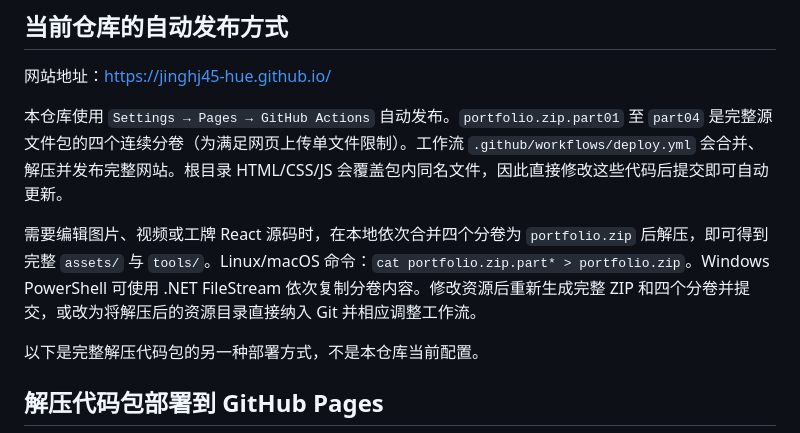
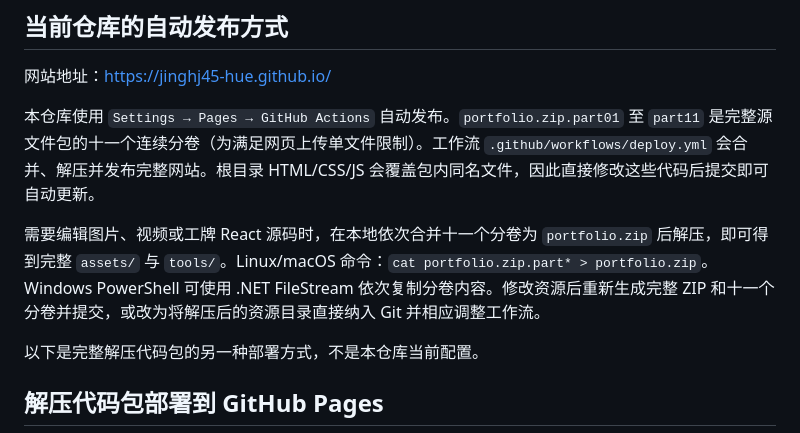
Before and after one commit to jinghj45-hue/jinghj45-hue.github.io, a Markdown page: README.md, the part around the change. GitHub-like rendering.

Commit message:
Document 11 small resource volumes

```diff
--- a/README.md
+++ b/README.md
@@ -6,9 +6,9 @@
 
 网站地址：https://jinghj45-hue.github.io/
 
-本仓库使用 `Settings → Pages → GitHub Actions` 自动发布。`portfolio.zip.part01` 至 `part04` 是完整源文件包的四个连续分卷（为满足网页上传单文件限制）。工作流 `.github/workflows/deploy.yml` 会合并、解压并发布完整网站。根目录 HTML/CSS/JS 会覆盖包内同名文件，因此直接修改这些代码后提交即可自动更新。
+本仓库使用 `Settings → Pages → GitHub Actions` 自动发布。`portfolio.zip.part01` 至 `part11` 是完整源文件包的十一个连续分卷（为满足网页上传单文件限制）。工作流 `.github/workflows/deploy.yml` 会合并、解压并发布完整网站。根目录 HTML/CSS/JS 会覆盖包内同名文件，因此直接修改这些代码后提交即可自动更新。
 
-需要编辑图片、视频或工牌 React 源码时，在本地依次合并四个分卷为 `portfolio.zip` 后解压，即可得到完整 `assets/` 与 `tools/`。Linux/macOS 命令：`cat portfolio.zip.part* > portfolio.zip`。Windows PowerShell 可使用 .NET FileStream 依次复制分卷内容。修改资源后重新生成完整 ZIP 和四个分卷并提交，或改为将解压后的资源目录直接纳入 Git 并相应调整工作流。
+需要编辑图片、视频或工牌 React 源码时，在本地依次合并十一个分卷为 `portfolio.zip` 后解压，即可得到完整 `assets/` 与 `tools/`。Linux/macOS 命令：`cat portfolio.zip.part* > portfolio.zip`。Windows PowerShell 可使用 .NET FileStream 依次复制分卷内容。修改资源后重新生成完整 ZIP 和十一个分卷并提交，或改为将解压后的资源目录直接纳入 Git 并相应调整工作流。
 
 以下是完整解压代码包的另一种部署方式，不是本仓库当前配置。
 
```
